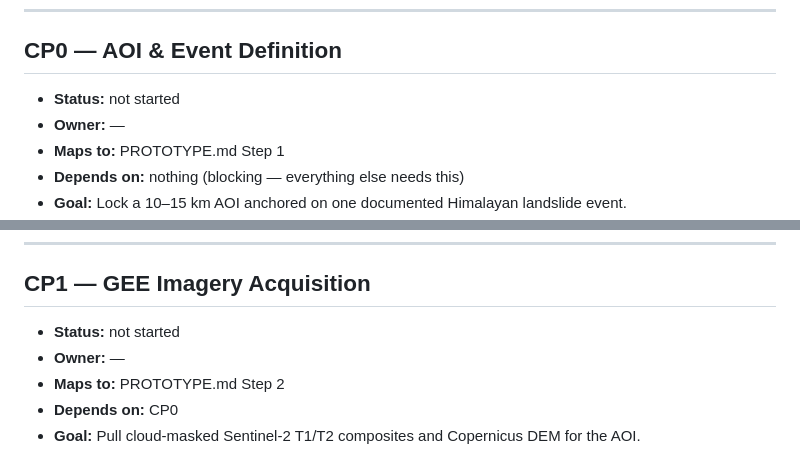
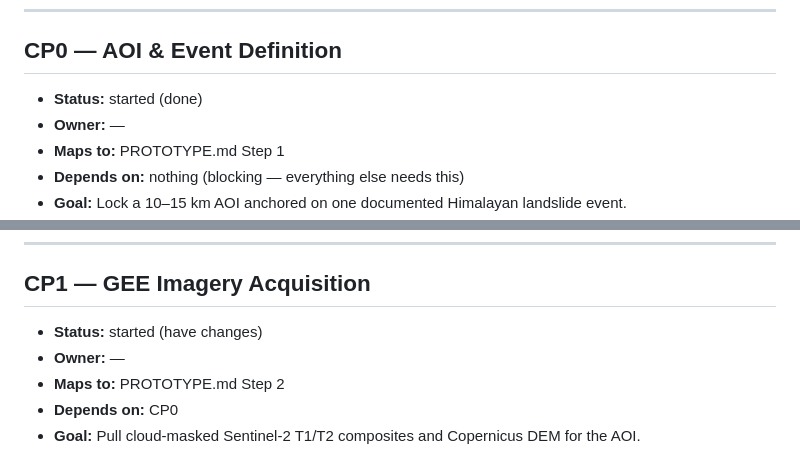
Before and after one commit to ashutoshsinghd7/satellite-surveillance, a Markdown page: Checkpoints.md, 2 parts joined by grey strips. Rendered like a GitHub page.

Commit message:
Update status of checkpoints to 'started'

```diff
--- a/Checkpoints.md
+++ b/Checkpoints.md
@@ -11,7 +11,7 @@ Status values: `not started` / `in progress` / `blocked` / `done`
 
 ## CP0 — AOI & Event Definition
 
-- **Status:** not started
+- **Status:** started (done)
 - **Owner:** —
 - **Maps to:** PROTOTYPE.md Step 1
 - **Depends on:** nothing (blocking — everything else needs this)
@@ -28,7 +28,7 @@ Status values: `not started` / `in progress` / `blocked` / `done`
 
 ## CP1 — GEE Imagery Acquisition
 
-- **Status:** not started
+- **Status:** started (have changes)
 - **Owner:** —
 - **Maps to:** PROTOTYPE.md Step 2
 - **Depends on:** CP0
```
